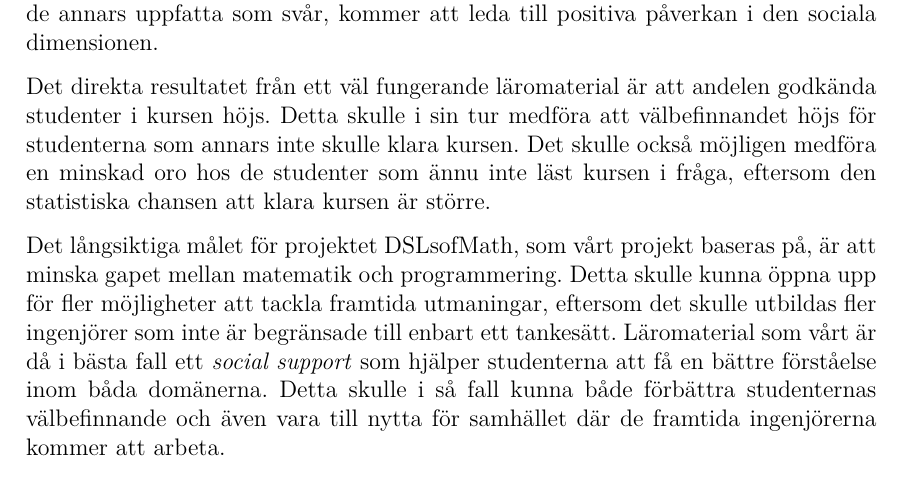
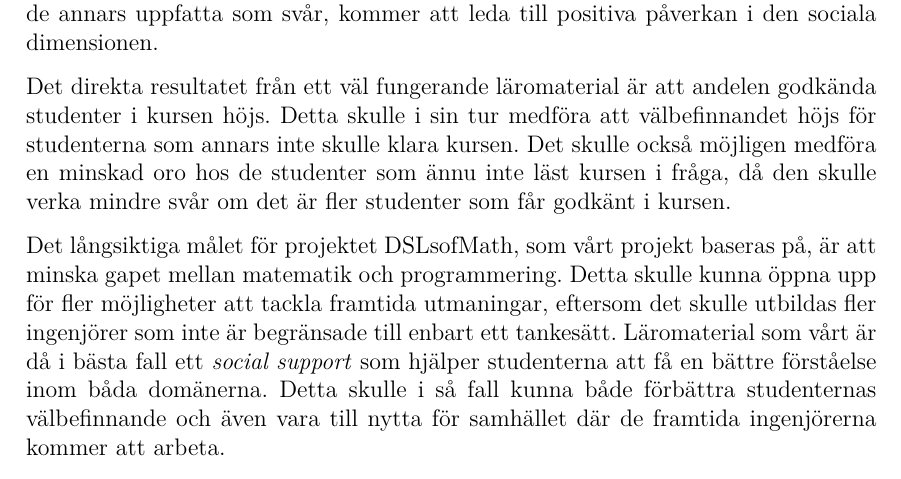
Before and after one commit to DSLsofMath/BScProj2016, a LaTeX thesis (Dokument/Rapport/rapport.tex): part of page 33 of 49, cut so that both start at the same text. Compiled offline with pdfLaTeX.

Commit message:
Förslag till ändring på "statistisk chans". Feel free to revert.

```diff
--- a/Dokument/Rapport/rapport.tex
+++ b/Dokument/Rapport/rapport.tex
@@ -1643,8 +1643,8 @@ Det direkta resultatet från ett väl fungerande läromaterial är att
 andelen godkända studenter i kursen höjs. Detta skulle i sin tur
 medföra att välbefinnandet höjs för studenterna som annars inte skulle
 klara kursen. Det skulle också möjligen medföra en minskad oro hos de
-studenter som ännu inte läst kursen i fråga, eftersom den statistiska
-chansen att klara kursen är större.
+studenter som ännu inte läst kursen i fråga, då den skulle verka
+mindre svår om det är fler studenter som får godkänt i kursen.
 
 %---------------------OBS detta kanske är för dramatiskt....---------
 Det långsiktiga målet för projektet DSLsofMath, som vårt projekt
```
